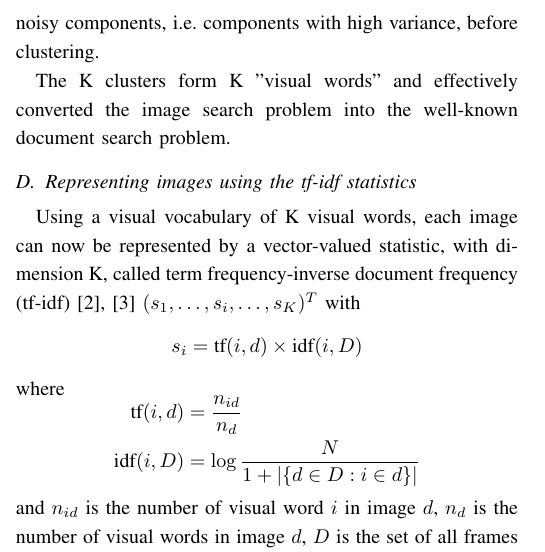
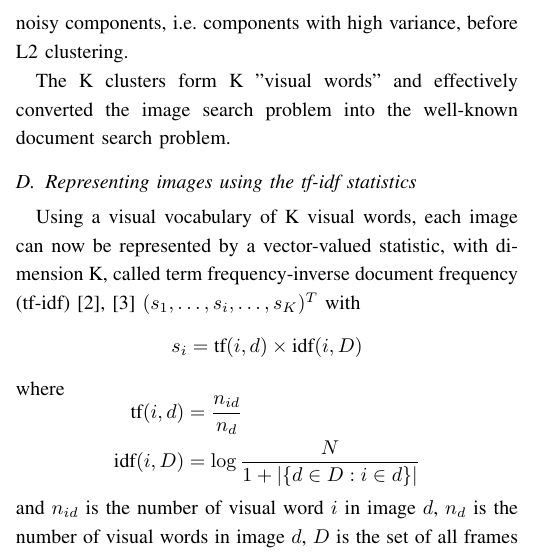
Before and after one commit to longle2718/ECE549-proj, a LaTeX paper (doc/finalproj.tex): part of one column of page 2 of 4, cut so that both start at the same text. Compiled offline with pdfLaTeX.

Commit message:
cosmetic change for final demo

```diff
--- a/doc/finalproj.tex
+++ b/doc/finalproj.tex
@@ -522,7 +522,7 @@ d(\bar{\mathbf{x}}_1, \bar{\mathbf{x}}_2) = \sqrt{(\bar{\mathbf{x}}_1  - \bar{\m
 $$
 where $\bar{\mathbf{x}}_i$ is the average descriptor of track $i$ and $\Sigma$ is the covariance matrix estimated from
 all the tracked  average descriptors. The use of the general Mahalanobis distance instead of the common L2 distance is to (1) decorrelate
-components of the 128 dimension SIFT descriptors and (2) down-weight noisy components, i.e. components with high variance, before clustering.
+components of the 128 dimension SIFT descriptors and (2) down-weight noisy components, i.e. components with high variance, before L2 clustering.
 
 
 The K clusters form K "visual words" and effectively converted the image search problem into the well-known document search problem.
```
Also changed, not shown: 1 other file.
